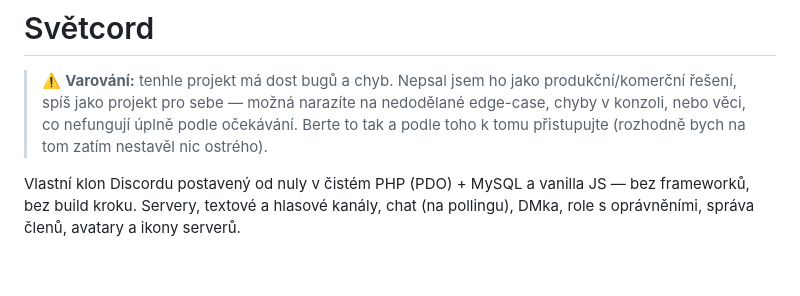
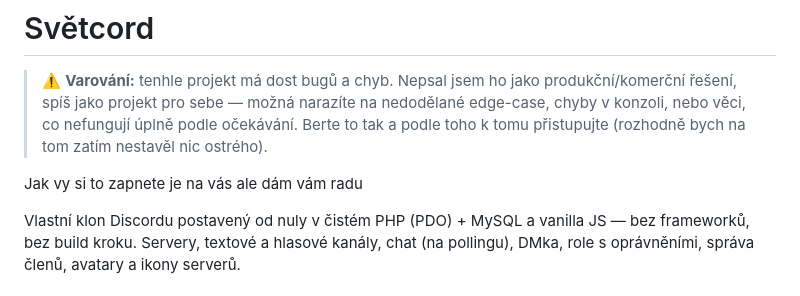
Before and after one commit to tdort/svetcord-code, a Markdown page: README.md, the part around the change. Drawn GitHub-style; blank space fills up the shorter version.

```diff
--- a/README.md
+++ b/README.md
@@ -5,6 +5,8 @@
 > narazíte na nedodělané edge-case, chyby v konzoli, nebo věci, co
 > nefungují úplně podle očekávání. Berte to tak a podle toho k tomu
 > přistupujte (rozhodně bych na tom zatím nestavěl nic ostrého).
+
+Jak vy si to zapnete je na vás ale dám vám radu
 
 Vlastní klon Discordu postavený od nuly v čistém PHP (PDO) + MySQL a
 vanilla JS — bez frameworků, bez build kroku. Servery, textové a hlasové
```
